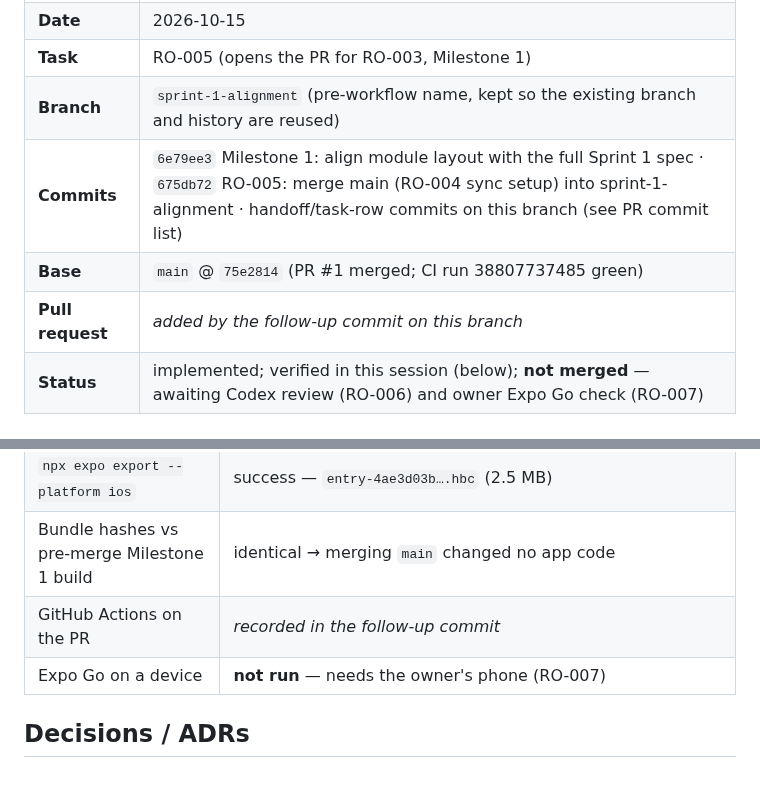
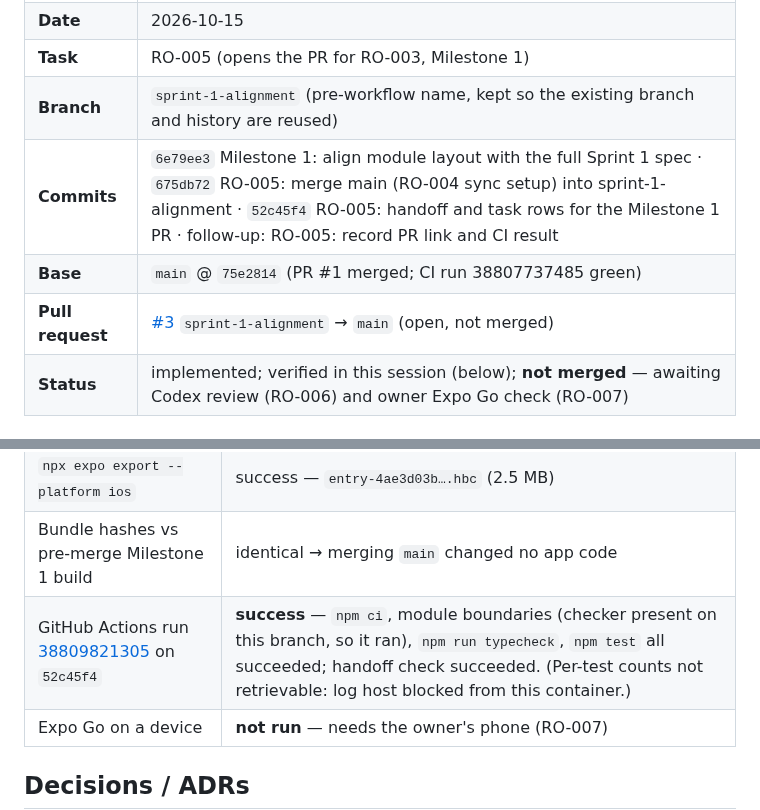
Before and after one commit to bransondang3307-beep/RepOne, a Markdown page: docs/handoffs/2026-10-15-claude-RO-005.md, 2 parts joined by grey strips. Drawn GitHub-style; blank space fills up the shorter version.

Commit message:
RO-005: record PR link and CI result
Co-Authored-By: Claude Opus 5.5 <noreply@anthropic.com>
Claude-Session: https://claude.ai/code/session_01Rgin7bw8arHV9GzuTahGmJ

```diff
--- a/docs/handoffs/2026-10-15-claude-RO-005.md
+++ b/docs/handoffs/2026-10-15-claude-RO-005.md
@@ -6,9 +6,9 @@
 | **Date** | 2026-10-15 |
 | **Task** | RO-005 (opens the PR for RO-003, Milestone 1) |
 | **Branch** | `sprint-1-alignment` (pre-workflow name, kept so the existing branch and history are reused) |
-| **Commits** | `6e79ee3` Milestone 1: align module layout with the full Sprint 1 spec · `675db72` RO-005: merge main (RO-004 sync setup) into sprint-1-alignment · handoff/task-row commits on this branch (see PR commit list) |
+| **Commits** | `6e79ee3` Milestone 1: align module layout with the full Sprint 1 spec · `675db72` RO-005: merge main (RO-004 sync setup) into sprint-1-alignment · `52c45f4` RO-005: handoff and task rows for the Milestone 1 PR · follow-up: RO-005: record PR link and CI result |
 | **Base** | `main` @ `75e2814` (PR #1 merged; CI run 38807737485 green) |
-| **Pull request** | _added by the follow-up commit on this branch_ |
+| **Pull request** | [#3](https://github.com/bransondang3307-beep/RepOne/pull/3) `sprint-1-alignment` → `main` (open, not merged) |
 | **Status** | implemented; verified in this session (below); **not merged** — awaiting Codex review (RO-006) and owner Expo Go check (RO-007) |
 
 ## Objective
@@ -41,7 +41,7 @@ Bring `sprint-1-alignment` up to date with `main`, re-verify it, and open a PR i
 | `npx expo export --platform android` | success — `entry-8292265d….hbc` (2.9 MB) |
 | `npx expo export --platform ios` | success — `entry-4ae3d03b….hbc` (2.5 MB) |
 | Bundle hashes vs pre-merge Milestone 1 build | identical → merging `main` changed no app code |
-| GitHub Actions on the PR | _recorded in the follow-up commit_ |
+| GitHub Actions run [38809821305](https://github.com/bransondang3307-beep/RepOne/actions/runs/38809821305) on `52c45f4` | **success** — `npm ci`, module boundaries (checker present on this branch, so it ran), `npm run typecheck`, `npm test` all succeeded; handoff check succeeded. (Per-test counts not retrievable: log host blocked from this container.) |
 | Expo Go on a device | **not run** — needs the owner's phone (RO-007) |
 
 ## Decisions / ADRs
```
Also changed, not shown: TASKS.md (+2 -2 lines).
